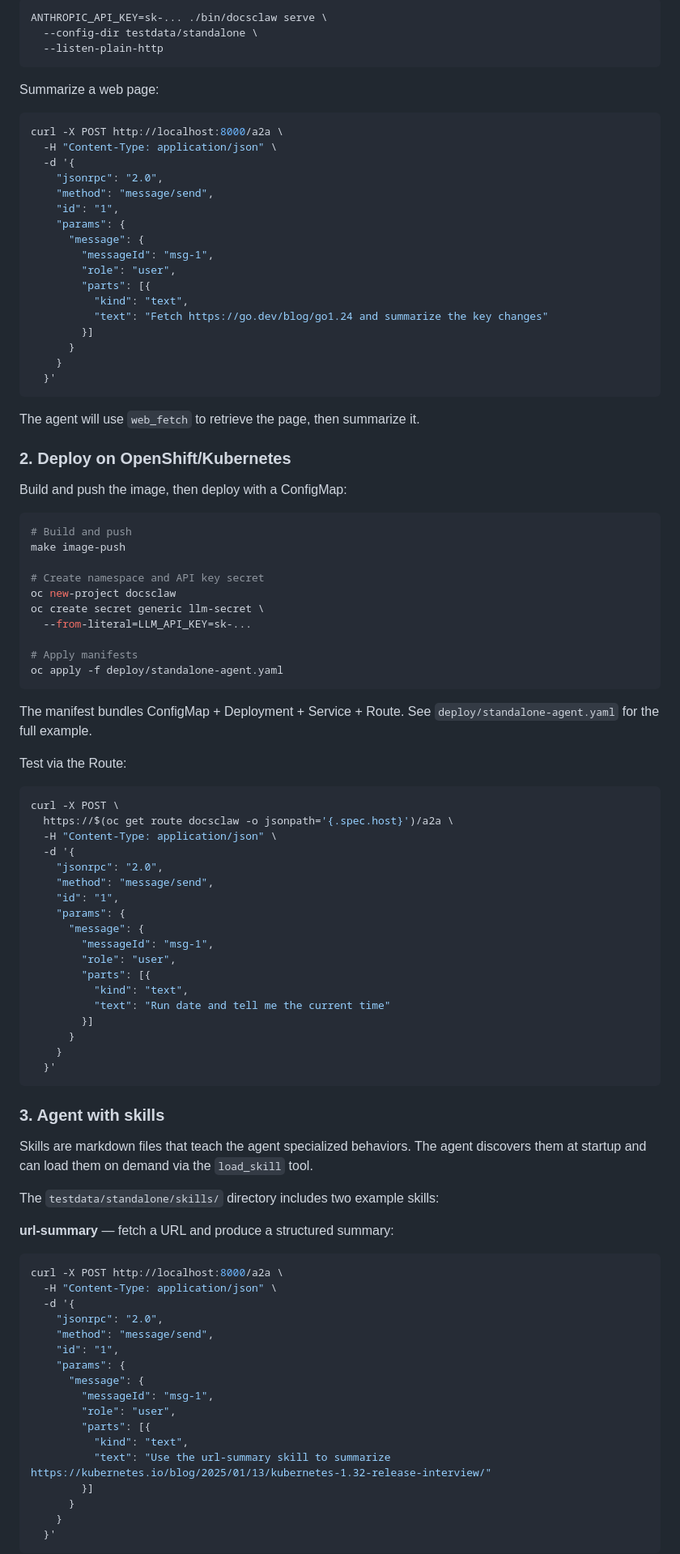
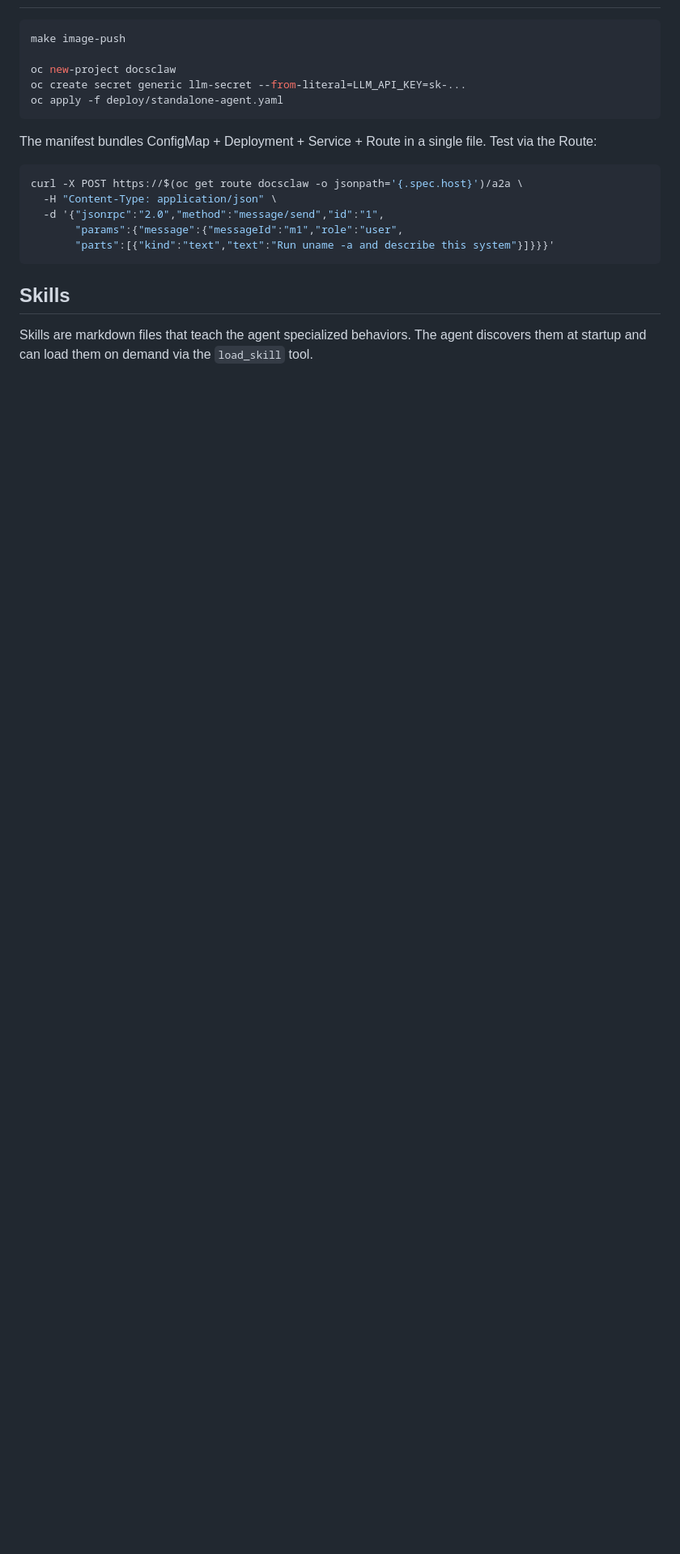
Before and after one commit to redhat-et/docsclaw, a Markdown page: README.md, the part around one of its changes. Shown at 81% size. Rendered like a GitHub page; blank space fills up the shorter version.

Commit message:
docs: streamline README with concise examples and updated A2A link
Signed-off-by: Pavel Anni <panni@redhat.com>

````diff
--- a/README.md
+++ b/README.md
@@ -77,106 +63,26 @@ The simplest setup — run locally, send tasks via curl.
 
 ```bash
-ANTHROPIC_API_KEY=sk-... ./bin/docsclaw serve \
-  --config-dir testdata/standalone \
-  --listen-plain-http
-```
-
-Summarize a web page:
-
-```bash
-curl -X POST http://localhost:8000/a2a \
-  -H "Content-Type: application/json" \
-  -d '{
-    "jsonrpc": "2.0",
-    "method": "message/send",
-    "id": "1",
-    "params": {
-      "message": {
-        "messageId": "msg-1",
-        "role": "user",
-        "parts": [{
-          "kind": "text",
-          "text": "Fetch https://go.dev/blog/go1.24 and summarize the key changes"
-        }]
-      }
-    }
-  }'
-```
-
-The agent will use `web_fetch` to retrieve the page, then
-summarize it.
-
-### 2. Deploy on OpenShift/Kubernetes
-
-Build and push the image, then deploy with a ConfigMap:
-
-```bash
-# Build and push
 make image-push
 
-# Create namespace and API key secret
 oc new-project docsclaw
-oc create secret generic llm-secret \
-  --from-literal=LLM_API_KEY=sk-...
-
-# Apply manifests
+oc create secret generic llm-secret --from-literal=LLM_API_KEY=sk-...
 oc apply -f deploy/standalone-agent.yaml
 ```
 
-The manifest bundles ConfigMap + Deployment + Service + Route.
-See `deploy/standalone-agent.yaml` for the full example.
-
-Test via the Route:
+The manifest bundles ConfigMap + Deployment + Service + Route in
+a single file. Test via the Route:
 
 ```bash
-curl -X POST \
-  https://$(oc get route docsclaw -o jsonpath='{.spec.host}')/a2a \
+curl -X POST https://$(oc get route docsclaw -o jsonpath='{.spec.host}')/a2a \
   -H "Content-Type: application/json" \
-  -d '{
-    "jsonrpc": "2.0",
-    "method": "message/send",
-    "id": "1",
-    "params": {
-      "message": {
-        "messageId": "msg-1",
-        "role": "user",
-        "parts": [{
-          "kind": "text",
-          "text": "Run date and tell me the current time"
-        }]
-      }
-    }
-  }'
+  -d '{"jsonrpc":"2.0","method":"message/send","id":"1",
+       "params":{"message":{"messageId":"m1","role":"user",
+       "parts":[{"kind":"text","text":"Run uname -a and describe this system"}]}}}'
 ```
 
-### 3. Agent with skills
+## Skills
 
 Skills are markdown files that teach the agent specialized
 behaviors. The agent discovers them at startup and can load them
 on demand via the `load_skill` tool.
 
-The `testdata/standalone/skills/` directory includes two example
-skills:
-
-**url-summary** — fetch a URL and produce a structured summary:
-
-```bash
-curl -X POST http://localhost:8000/a2a \
-  -H "Content-Type: application/json" \
-  -d '{
-    "jsonrpc": "2.0",
-    "method": "message/send",
-    "id": "1",
-    "params": {
-      "message": {
-        "messageId": "msg-1",
-        "role": "user",
-        "parts": [{
-          "kind": "text",
-          "text": "Use the url-summary skill to summarize https://kubernetes.io/blog/2025/01/13/kubernetes-1.32-release-interview/"
-        }]
-      }
-    }
-  }'
-```
-
````
Also changed, not shown: other parts of README.md (+54 -87 lines).
